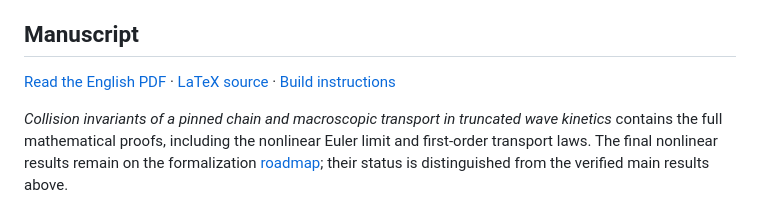
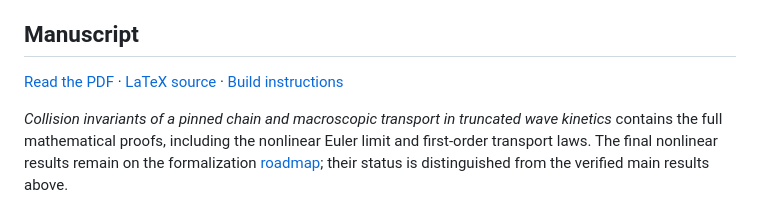
Before and after one commit to veridiscoverLab/resonance-kinetic-lean, a Markdown page: README.md, the part around the change. GitHub-like rendering.

```diff
--- a/README.md
+++ b/README.md
@@ -22,7 +22,7 @@ The library also contains the original sharp-cube resonance measure, five-moment
 
 ## Manuscript
 
-[Read the English PDF](paper/output/pdf/resonance_kinetic_en.pdf) · [LaTeX source](paper/main.tex) · [Build instructions](paper/README.md)
+[Read the PDF](paper/output/pdf/resonance_kinetic_en.pdf) · [LaTeX source](paper/main.tex) · [Build instructions](paper/README.md)
 
 *Collision invariants of a pinned chain and macroscopic transport in truncated wave kinetics* contains the full mathematical proofs, including the nonlinear Euler limit and first-order transport laws. The final nonlinear results remain on the formalization [roadmap](docs/ROADMAP.md); their status is distinguished from the verified main results above.
 
```
